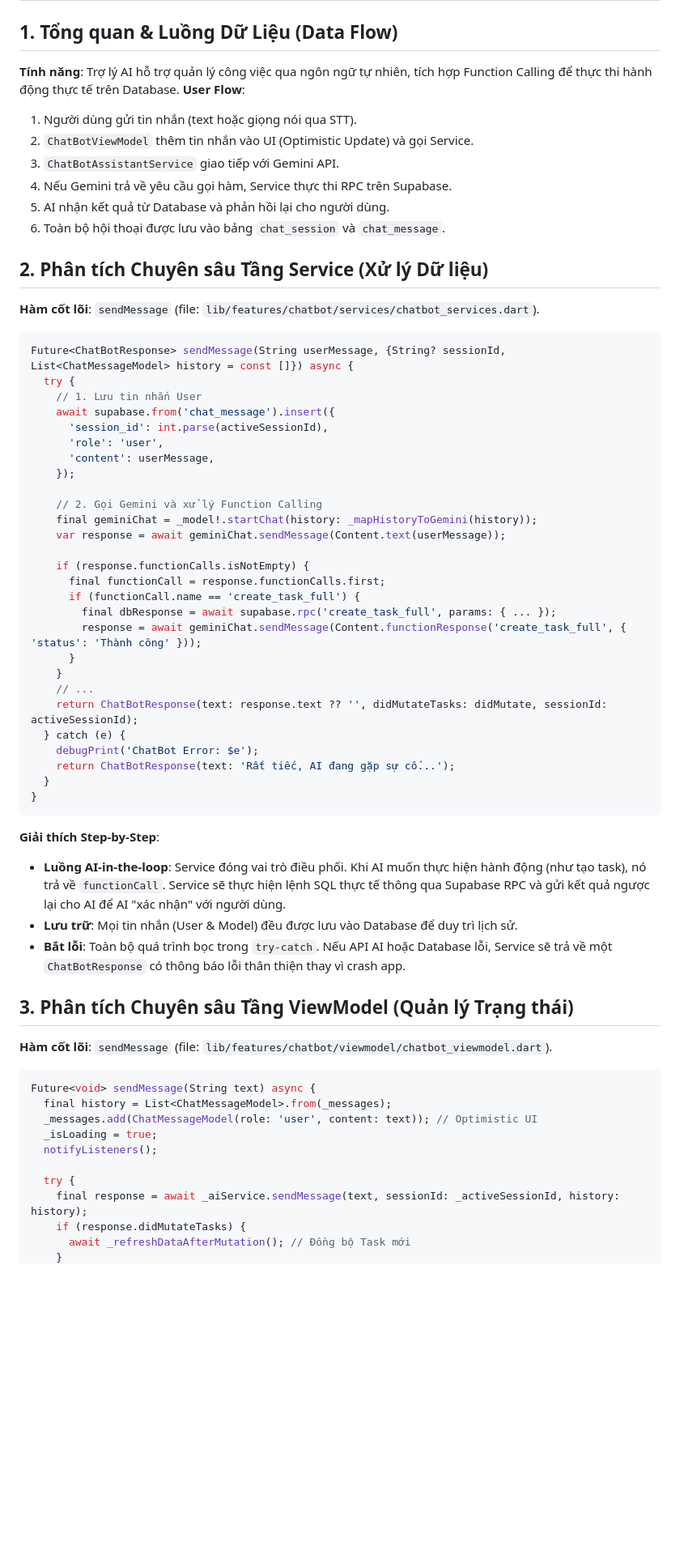
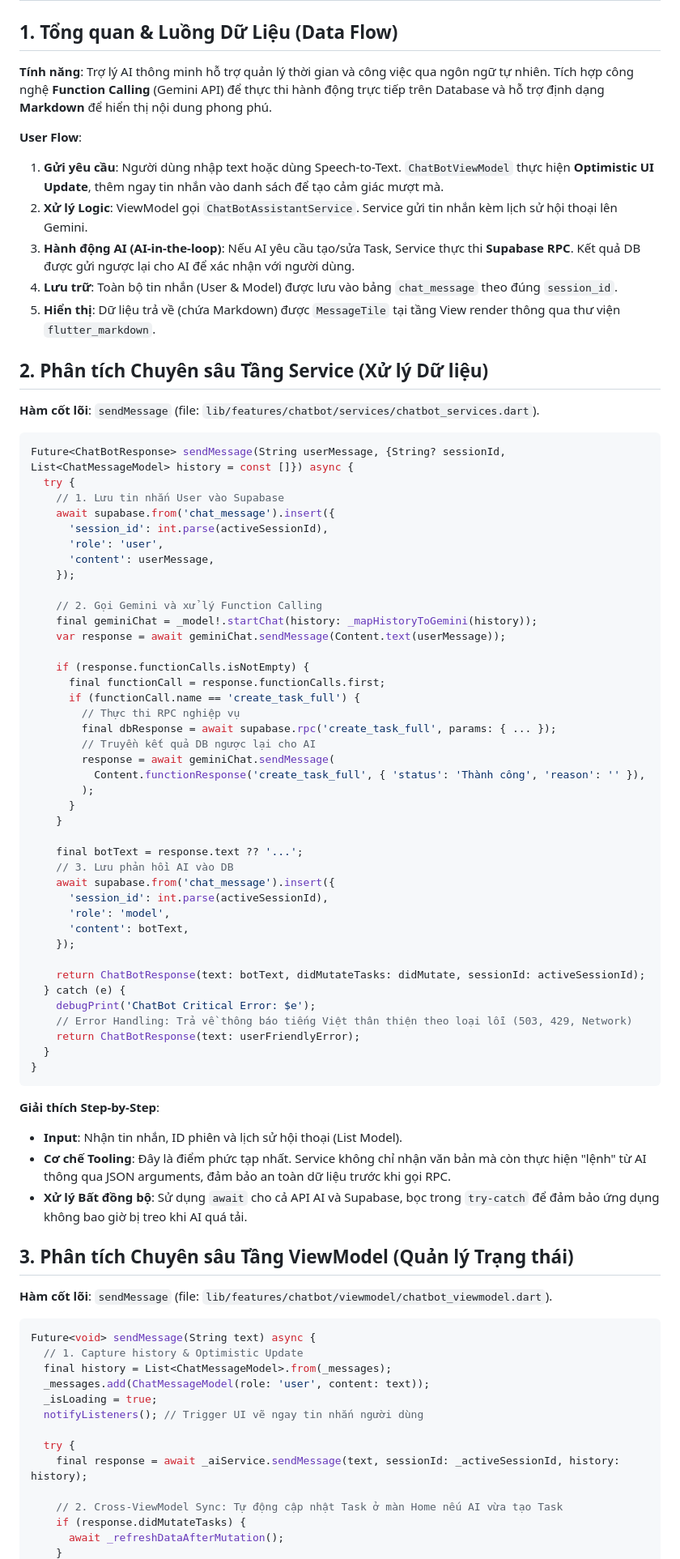
Before and after one commit to tqha1011/TaskManagement, a Markdown page: documentation/defense_chatbot.md, the part around one of its changes. Shown at 81% size. GitHub-like rendering; blank space fills up the shorter version.

````diff
--- a/documentation/defense_chatbot.md
+++ b/documentation/defense_chatbot.md
@@ -1,14 +1,14 @@
 # 🤖 Tài liệu Vấn đáp: Luồng Chatbot (AI Assistant)
 
 ## 1. Tổng quan & Luồng Dữ Liệu (Data Flow)
-**Tính năng**: Trợ lý AI hỗ trợ quản lý công việc qua ngôn ngữ tự nhiên, tích hợp Function Calling để thực thi hành động thực tế trên Database.
+**Tính năng**: Trợ lý AI thông minh hỗ trợ quản lý thời gian và công việc qua ngôn ngữ tự nhiên. Tích hợp công nghệ **Function Calling** (Gemini API) để thực thi hành động trực tiếp trên Database và hỗ trợ định dạng **Markdown** để hiển thị nội dung phong phú.
+
 **User Flow**:
-1. Người dùng gửi tin nhắn (text hoặc giọng nói qua STT).
-2. `ChatBotViewModel` thêm tin nhắn vào UI (Optimistic Update) và gọi Service.
-3. `ChatBotAssistantService` giao tiếp với Gemini API.
-4. Nếu Gemini trả về yêu cầu gọi hàm, Service thực thi RPC trên Supabase.
-5. AI nhận kết quả từ Database và phản hồi lại cho người dùng.
-6. Toàn bộ hội thoại được lưu vào bảng `chat_session` và `chat_message`.
+1.  **Gửi yêu cầu**: Người dùng nhập text hoặc dùng Speech-to-Text. `ChatBotViewModel` thực hiện **Optimistic UI Update**, thêm ngay tin nhắn vào danh sách để tạo cảm giác mượt mà.
+2.  **Xử lý Logic**: ViewModel gọi `ChatBotAssistantService`. Service gửi tin nhắn kèm lịch sử hội thoại lên Gemini.
+3.  **Hành động AI (AI-in-the-loop)**: Nếu AI yêu cầu tạo/sửa Task, Service thực thi **Supabase RPC**. Kết quả DB được gửi ngược lại cho AI để xác nhận với người dùng.
+4.  **Lưu trữ**: Toàn bộ tin nhắn (User & Model) được lưu vào bảng `chat_message` theo đúng `session_id`.
+5.  **Hiển thị**: Dữ liệu trả về (chứa Markdown) được `MessageTile` tại tầng View render thông qua thư viện `flutter_markdown`.
 
 ## 2. Phân tích Chuyên sâu Tầng Service (Xử lý Dữ liệu)
 **Hàm cốt lõi**: `sendMessage` (file: `lib/features/chatbot/services/chatbot_services.dart`).
@@ -16,7 +16,7 @@
 ```dart
 Future<ChatBotResponse> sendMessage(String userMessage, {String? sessionId, List<ChatMessageModel> history = const []}) async {
   try {
-    // 1. Lưu tin nhắn User
+    // 1. Lưu tin nhắn User vào Supabase
     await supabase.from('chat_message').insert({
       'session_id': int.parse(activeSessionId),
       'role': 'user',
@@ -30,35 +30,51 @@ Future<ChatBotResponse> sendMessage(String userMessage, {String? sessionId, List
     if (response.functionCalls.isNotEmpty) {
       final functionCall = response.functionCalls.first;
       if (functionCall.name == 'create_task_full') {
+        // Thực thi RPC nghiệp vụ
         final dbResponse = await supabase.rpc('create_task_full', params: { ... });
-        response = await geminiChat.sendMessage(Content.functionResponse('create_task_full', { 'status': 'Thành công' }));
+        // Truyền kết quả DB ngược lại cho AI
+        response = await geminiChat.sendMessage(
+          Content.functionResponse('create_task_full', { 'status': 'Thành công', 'reason': '' }),
+        );
       }
     }
-    // ...
-    return ChatBotResponse(text: response.text ?? '', didMutateTasks: didMutate, sessionId: activeSessionId);
+
+    final botText = response.text ?? '...';
+    // 3. Lưu phản hồi AI vào DB
+    await supabase.from('chat_message').insert({
+      'session_id': int.parse(activeSessionId),
+      'role': 'model',
+      'content': botText,
+    });
+
+    return ChatBotResponse(text: botText, didMutateTasks: didMutate, sessionId: activeSessionId);
   } catch (e) {
-    debugPrint('ChatBot Error: $e');
-    return ChatBotResponse(text: 'Rất tiếc, AI đang gặp sự cố...');
+    debugPrint('ChatBot Critical Error: $e');
+    // Error Handling: Trả về thông báo tiếng Việt thân thiện theo loại lỗi (503, 429, Network)
+    return ChatBotResponse(text: userFriendlyError);
   }
 }
 ```
 **Giải thích Step-by-Step**:
-- **Luồng AI-in-the-loop**: Service đóng vai trò điều phối. Khi AI muốn thực hiện hành động (như tạo task), nó trả về `functionCall`. Service sẽ thực hiện lệnh SQL thực tế thông qua Supabase RPC và gửi kết quả ngược lại cho AI để AI "xác nhận" với người dùng.
-- **Lưu trữ**: Mọi tin nhắn (User & Model) đều được lưu vào Database để duy trì lịch sử.
-- **Bắt lỗi**: Toàn bộ quá trình bọc trong `try-catch`. Nếu API AI hoặc Database lỗi, Service sẽ trả về một `ChatBotResponse` có thông báo lỗi thân thiện thay vì crash app.
+- **Input**: Nhận tin nhắn, ID phiên và lịch sử hội thoại (List Model).
+- **Cơ chế Tooling**: Đây là điểm phức tạp nhất. Service không chỉ nhận văn bản mà còn thực hiện "lệnh" từ AI thông qua JSON arguments, đảm bảo an toàn dữ liệu trước khi gọi RPC.
+- **Xử lý Bất đồng bộ**: Sử dụng `await` cho cả API AI và Supabase, bọc trong `try-catch` để đảm bảo ứng dụng không bao giờ bị treo khi AI quá tải.
 
 ## 3. Phân tích Chuyên sâu Tầng ViewModel (Quản lý Trạng thái)
 **Hàm cốt lõi**: `sendMessage` (file: `lib/features/chatbot/viewmodel/chatbot_viewmodel.dart`).
 
 ```dart
 Future<void> sendMessage(String text) async {
+  // 1. Capture history & Optimistic Update
   final history = List<ChatMessageModel>.from(_messages);
-  _messages.add(ChatMessageModel(role: 'user', content: text)); // Optimistic UI
+  _messages.add(ChatMessageModel(role: 'user', content: text));
   _isLoading = true;
-  notifyListeners();
+  notifyListeners(); // Trigger UI vẽ ngay tin nhắn người dùng
 
   try {
     final response = await _aiService.sendMessage(text, sessionId: _activeSessionId, history: history);
+
+    // 2. Cross-ViewModel Sync: Tự động cập nhật Task ở màn Home nếu AI vừa tạo Task
     if (response.didMutateTasks) {
-      await _refreshDataAfterMutation(); // Đồng bộ Task mới
+      await _refreshDataAfterMutation();
     }
````
Also changed, not shown: other parts of documentation/defense_chatbot.md (+45 -40 lines).
